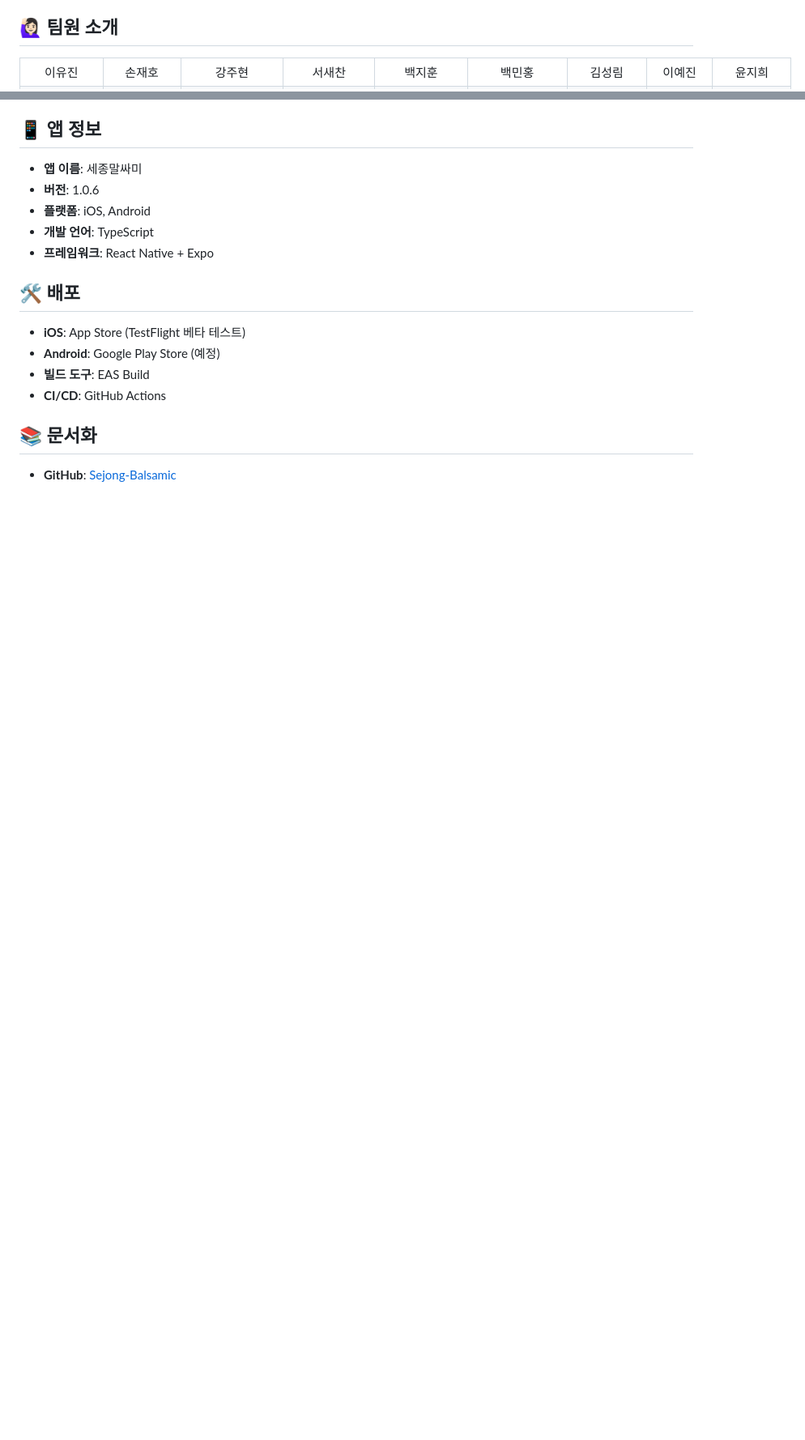
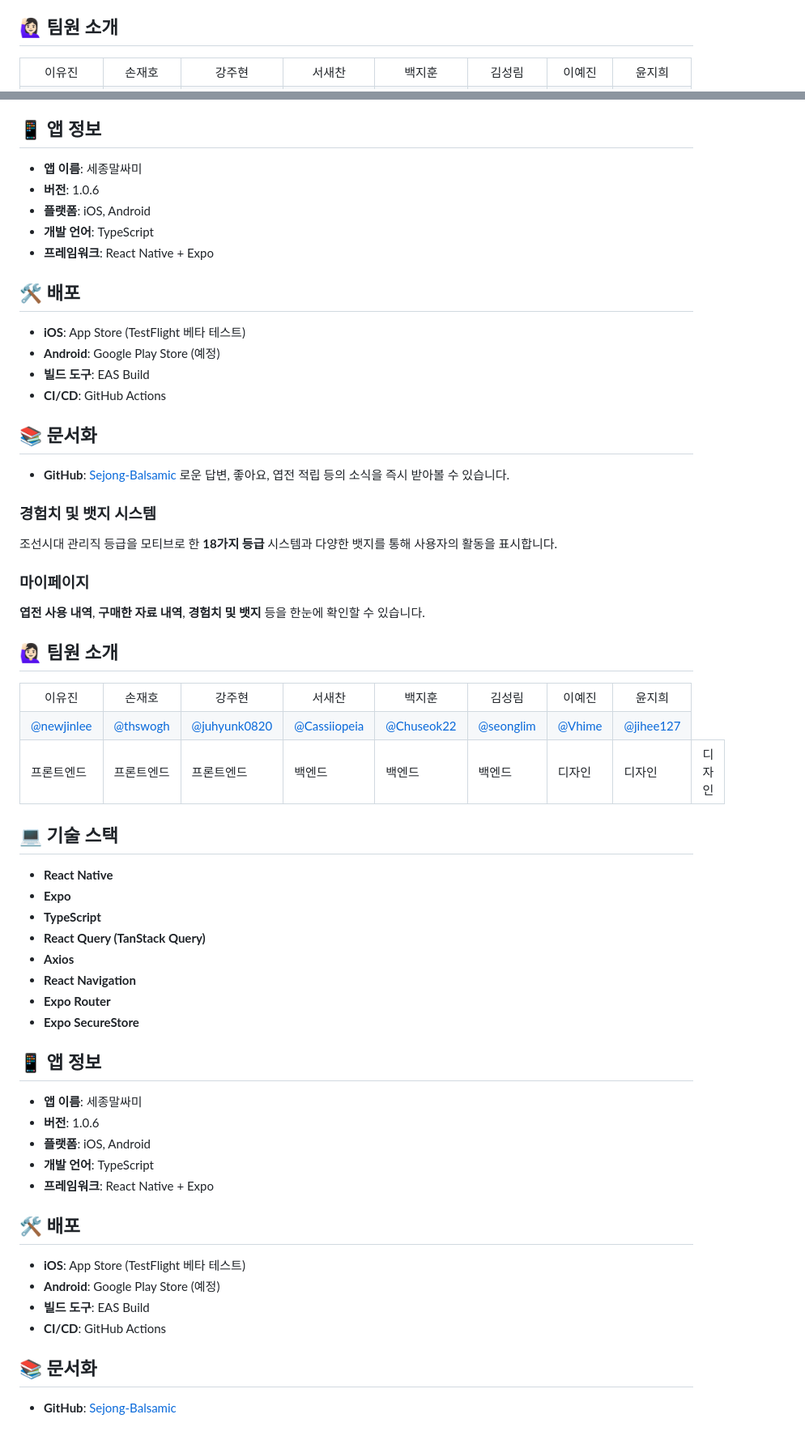
Before and after one commit to Sejong-Balsamic/Malsami-FE-Expo, a Markdown page: README.md, 2 parts joined by grey strips. Shown at 81% size. Drawn GitHub-style; blank space fills up the shorter version.

```diff
--- a/README.md
+++ b/README.md
@@ -43,7 +69,6 @@
         <td align="center">강주현</td>
         <td align="center">서새찬</td>
         <td align="center">백지훈</td>
-        <td align="center">백민홍</td>
         <td align="center">김성림</td>
         <td align="center">이예진</td>
         <td align="center">윤지희</td>
@@ -100,3 +124,77 @@
 
 ## 📚 문서화
 - **GitHub**: [Sejong-Balsamic](https://github.com/Sejong-Balsamic)
+  로운 답변, 좋아요, 엽전 적립 등의 소식을 즉시 받아볼 수 있습니다.
+
+### **경험치 및 뱃지 시스템**
+
+조선시대 관리직 등급을 모티브로 한 **18가지 등급** 시스템과 다양한 뱃지를 통해 사용자의 활동을 표시합니다.
+
+### **마이페이지**
+
+**엽전 사용 내역**, **구매한 자료 내역**, **경험치 및 뱃지** 등을 한눈에 확인할 수 있습니다.
+
+## 🙋🏻‍♀️ 팀원 소개
+
+<table>
+    <tr>
+        <td align="center">이유진</td>
+        <td align="center">손재호</td>
+        <td align="center">강주현</td>
+        <td align="center">서새찬</td>
+        <td align="center">백지훈</td>
+        <td align="center">김성림</td>
+        <td align="center">이예진</td>
+        <td align="center">윤지희</td>
+    </tr>
+    <tr>
+        <td align="center"><a href="https://github.com/newjinlee">@newjinlee</a></td>
+        <td align="center"><a href="https://github.com/thswogh">@thswogh</a></td>
+        <td align="center"><a href="https://github.com/juhyunk0820">@juhyunk0820</a></td>
+        <td align="center"><a href="https://github.com/Cassiiopeia">@Cassiiopeia</a></td>
+        <td align="center"><a href="https://github.com/Chuseok22">@Chuseok22</a></td>
+        <td align="center"><a href="https://github.com/seonglim">@seonglim</a></td>
+        <td align="center"><a href="https://github.com/Vhime">@Vhime</a></td>
+        <td align="center"><a href="https://github.com/jihee127">@jihee127</a></td>
+    </tr>
+    <tr>
+        <td>프론트엔드</td>
+        <td>프론트엔드</td>
+        <td>프론트엔드</td>
+        <td>백엔드</td>
+        <td>백엔드</td>
+        <td>백엔드</td>
+        <td>디자인</td>
+        <td>디자인</td>
+        <td>디자인</td>
+    </tr>
+</table>
+
+## 💻 기술 스택
+
+- **React Native**
+- **Expo**
+- **TypeScript**
+- **React Query (TanStack Query)**
+- **Axios**
+- **React Navigation**
+- **Expo Router**
+- **Expo SecureStore**
+
+## 📱 앱 정보
+
+- **앱 이름**: 세종말싸미
+- **버전**: 1.0.6
+- **플랫폼**: iOS, Android
+- **개발 언어**: TypeScript
+- **프레임워크**: React Native + Expo
+
+## 🛠️ 배포
+
+- **iOS**: App Store (TestFlight 베타 테스트)
+- **Android**: Google Play Store (예정)
+- **빌드 도구**: EAS Build
+- **CI/CD**: GitHub Actions
+
+## 📚 문서화
+- **GitHub**: [Sejong-Balsamic](https://github.com/Sejong-Balsamic)
```
Also changed, not shown: other parts of README.md (+26 -1 lines).
